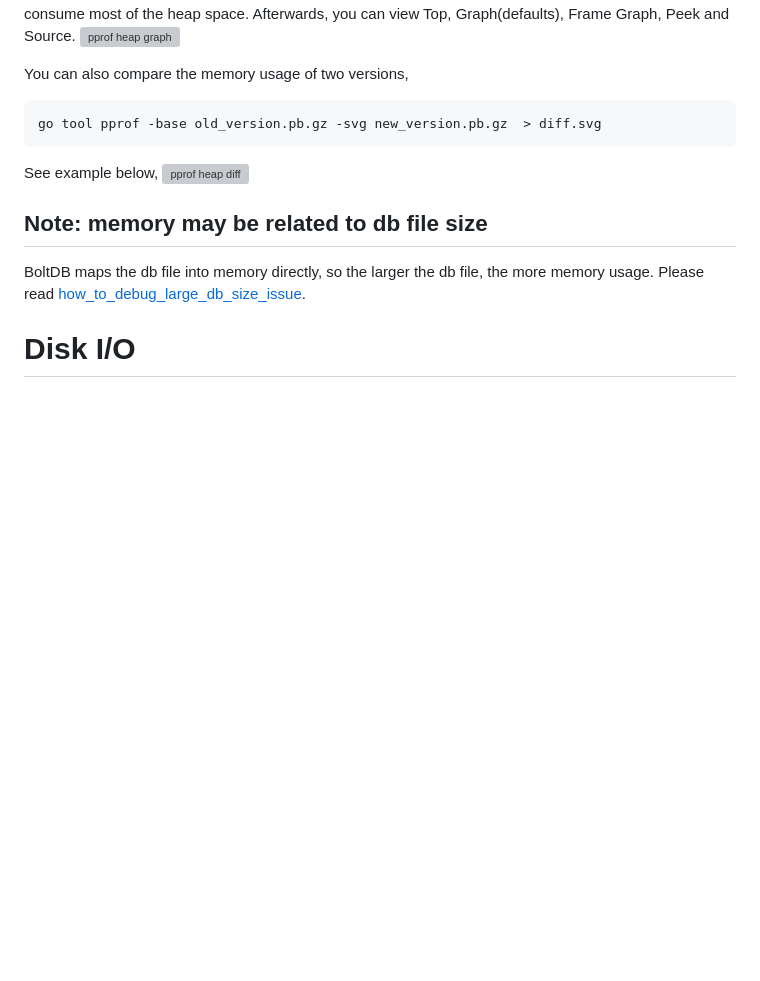
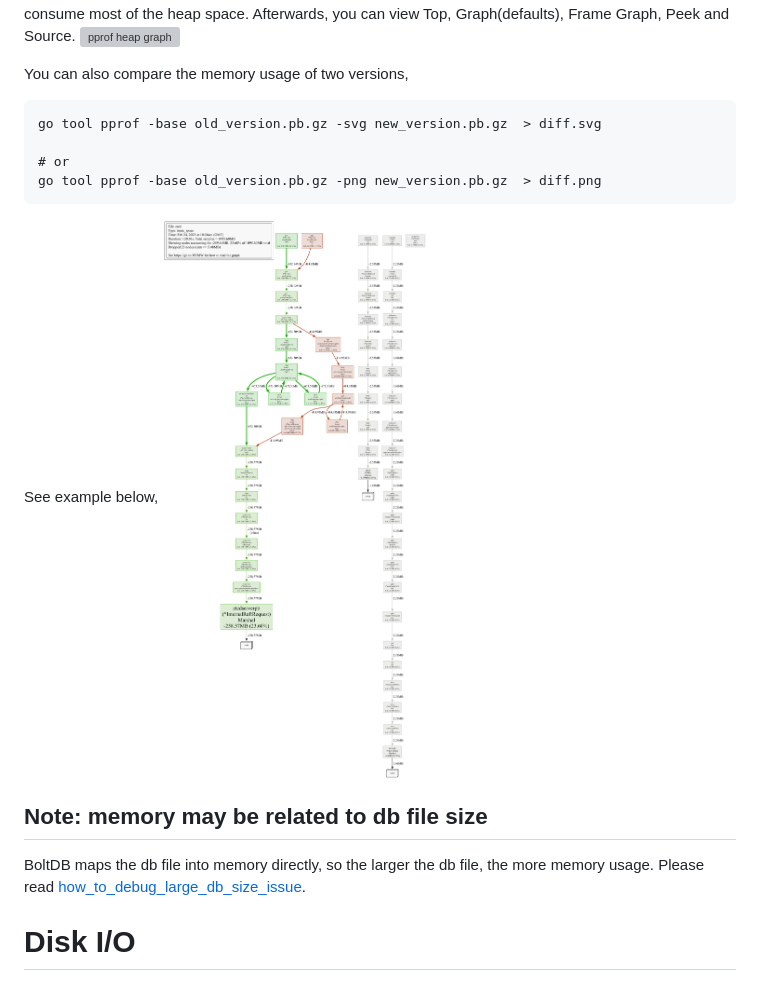
Before and after one commit to ahrtr/etcd-issues, a Markdown page: docs/troubleshooting/how_to_debug_performance_issue.md, the part around the change. Drawn GitHub-style; pictures changed too: docs/troubleshooting/images/pprof_heap_diff.png (added); blank space fills up the shorter version; grey boxes are pictures that could not be loaded.

Commit message:
Use png format diff
Signed-off-by: Benjamin Wang <benjamin.ahrtr@gmail.com>

````diff
--- a/docs/troubleshooting/how_to_debug_performance_issue.md
+++ b/docs/troubleshooting/how_to_debug_performance_issue.md
@@ -180,10 +180,13 @@ You can also compare the memory usage of two versions,
 
 ```
 go tool pprof -base old_version.pb.gz -svg new_version.pb.gz  > diff.svg
+
+# or
+go tool pprof -base old_version.pb.gz -png new_version.pb.gz  > diff.png
 ```
 
 See example below,
-![pprof heap diff](images/pprof_heap_diff.svg)
+![pprof heap diff](images/pprof_heap_diff.png)
 
 
 ## Note: memory may be related to db file size
````
Also changed, not shown: 1 other file.
